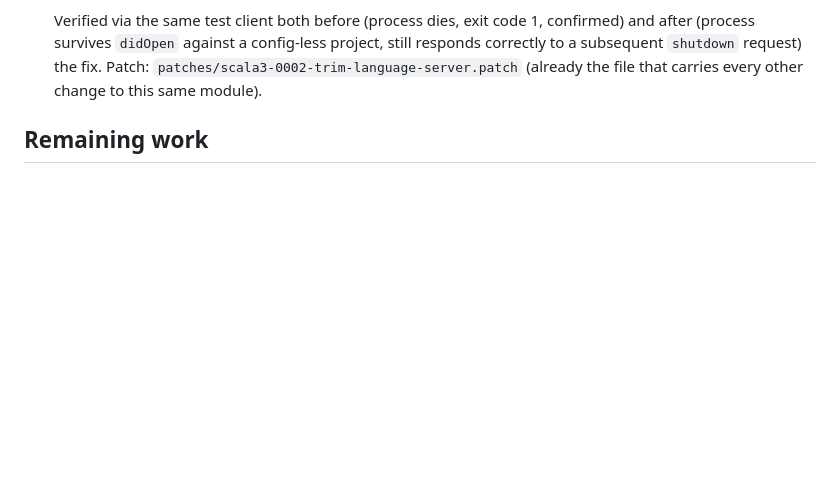
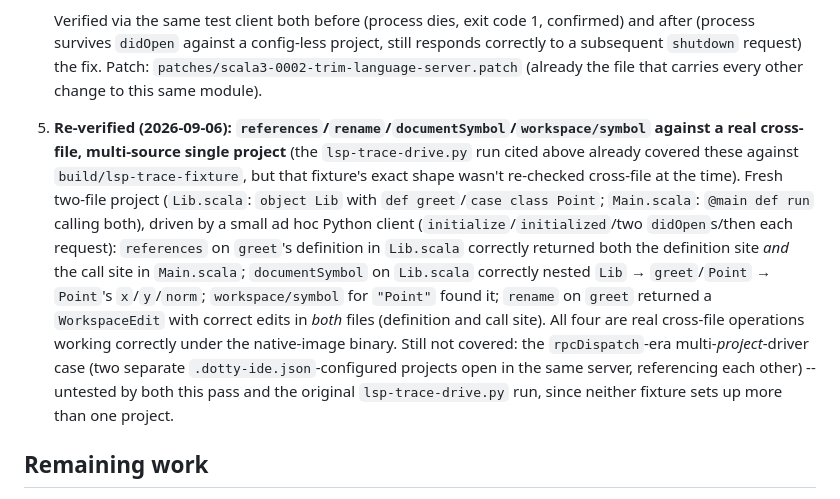
Before and after one commit to lolgab/scalino, a Markdown page: docs/findings.md, the part around one of its changes. Rendered like a GitHub page; blank space fills up the shorter version.

```diff
--- a/docs/findings.md
+++ b/docs/findings.md
@@ -760,6 +756,8 @@ by the single-project trace fixture).
    Also added a clearer error at the actual source (`drivers`, `DottyLanguageServer.scala`): checks `configFile.exists` explicitly and throws `FileNotFoundException(s"$IDE_CONFIG_FILE not found at $rootUri -- run \`scalino setup-ide <sources...>\` in the project root first")` instead of letting a bare `NoSuchFileException` propagate -- this toolchain's workflow requires a separate, explicit `scalino setup-ide` step before ever opening the editor (unlike Metals, which bootstraps this file itself via BSP), so a real user hitting this is far more likely here than it ever was for the tool this code was originally written for.
 
    Verified via the same test client both before (process dies, exit code 1, confirmed) and after (process survives `didOpen` against a config-less project, still responds correctly to a subsequent `shutdown` request) the fix. Patch: `patches/scala3-0002-trim-language-server.patch` (already the file that carries every other change to this same module).
+
+5. **Re-verified (2026-09-06): `references`/`rename`/`documentSymbol`/`workspace/symbol` against a real cross-file, multi-source single project** (the `lsp-trace-drive.py` run cited above already covered these against `build/lsp-trace-fixture`, but that fixture's exact shape wasn't re-checked cross-file at the time). Fresh two-file project (`Lib.scala`: `object Lib` with `def greet`/`case class Point`; `Main.scala`: `@main def run` calling both), driven by a small ad hoc Python client (`initialize`/`initialized`/two `didOpen`s/then each request): `references` on `greet`'s definition in `Lib.scala` correctly returned both the definition site *and* the call site in `Main.scala`; `documentSymbol` on `Lib.scala` correctly nested `Lib` → `greet`/`Point` → `Point`'s `x`/`y`/`norm`; `workspace/symbol` for `"Point"` found it; `rename` on `greet` returned a `WorkspaceEdit` with correct edits in *both* files (definition and call site). All four are real cross-file operations working correctly under the native-image binary. Still not covered: the `rpcDispatch`-era multi-*project*-driver case (two separate `.dotty-ide.json`-configured projects open in the same server, referencing each other) -- untested by both this pass and the original `lsp-trace-drive.py` run, since neither fixture sets up more than one project.
 
 ## Remaining work
 
```
Also changed, not shown: other parts of docs/findings.md (+7 -11 lines).
